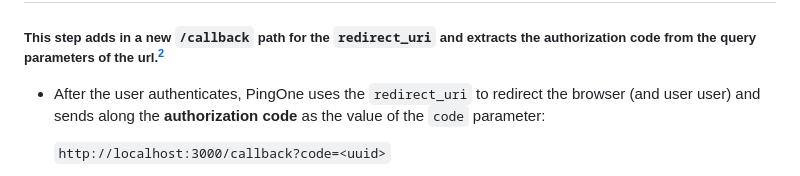
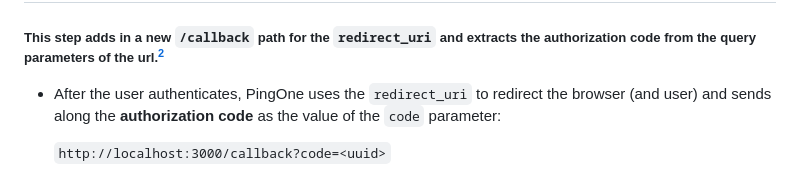
Before and after one commit to akdombrowski/pingone-express_js-sample-app-guide, a Markdown page: README.md, the part around the change. Rendered like a GitHub page.

Commit message:
double "user"

```diff
--- a/README.md
+++ b/README.md
@@ -294,7 +294,7 @@ app.get("/", (req, res) => {
 
 ##### This step adds in a new `/callback` path for the `redirect_uri` and extracts the **authorization code** from the query parameters of the url.[^2]
 
-- After the user authenticates, PingOne uses the `redirect_uri` to redirect the browser (and user user) and sends along the **authorization code** as the value of the `code` parameter:
+- After the user authenticates, PingOne uses the `redirect_uri` to redirect the browser (and user) and sends along the **authorization code** as the value of the `code` parameter:
 
   `http://localhost:3000/callback?code=<uuid>`
 
```
